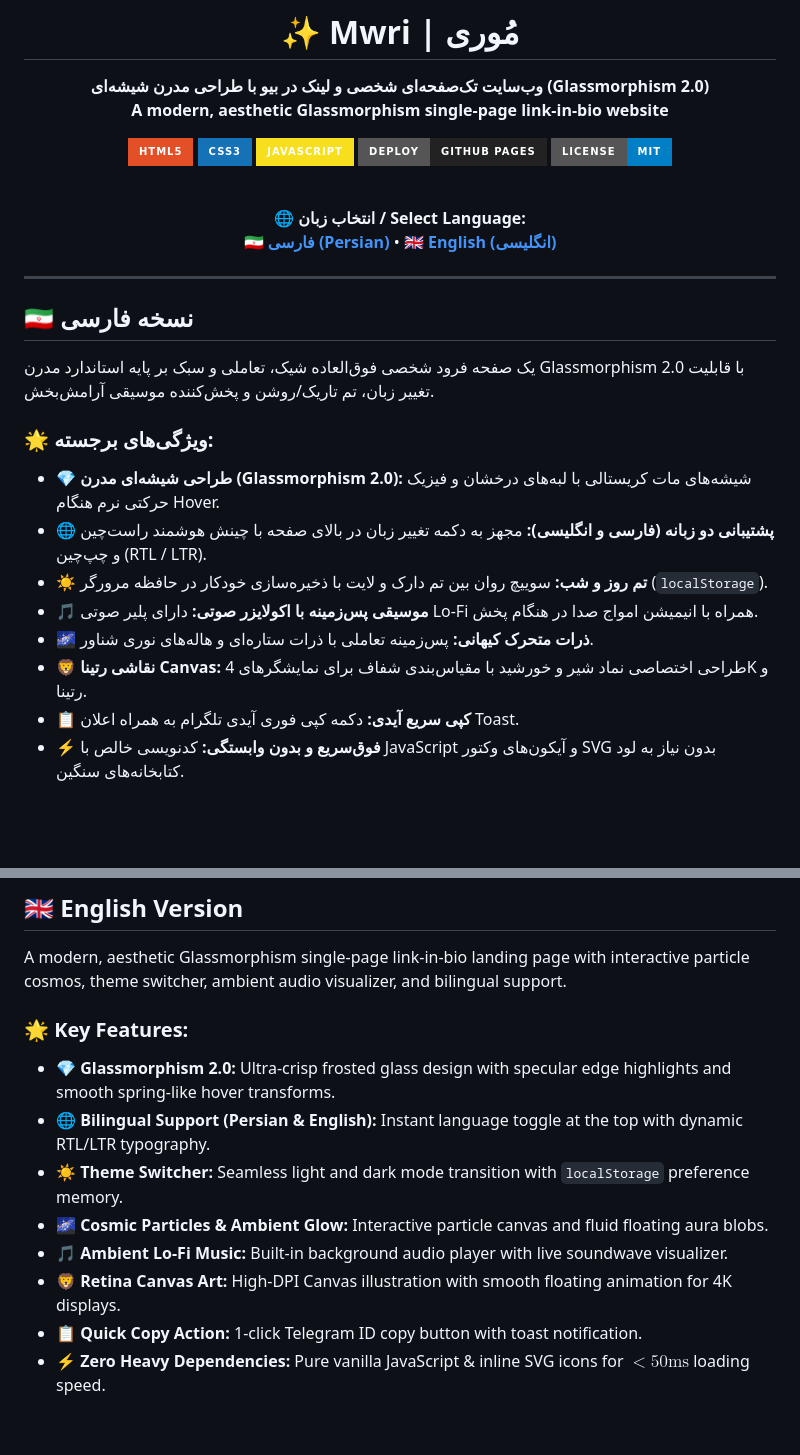
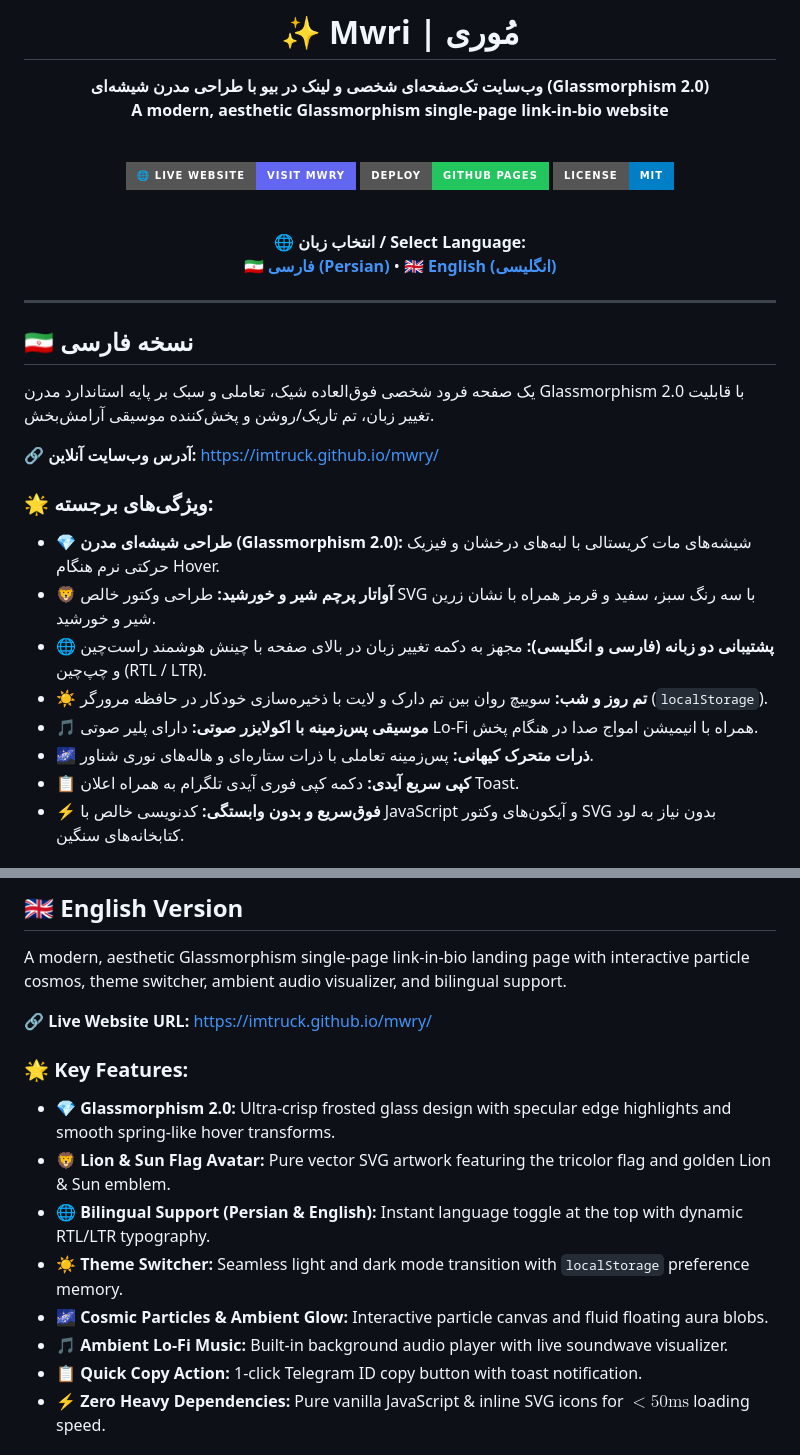
Before and after one commit to imTruck/mwry, a Markdown page: README.md, 2 parts joined by grey strips. Drawn GitHub-style; badges without logos; blank space fills up the shorter version.

Commit message:
docs: add direct live website link and deployment badges

```diff
--- a/README.md
+++ b/README.md
@@ -5,10 +5,10 @@
 **وب‌سایت تک‌صفحه‌ای شخصی و لینک در بیو با طراحی مدرن شیشه‌ای (Glassmorphism 2.0)**
 **A modern, aesthetic Glassmorphism single-page link-in-bio website**
 
-[![HTML5](https://img.shields.io/badge/HTML5-E34F26?style=for-the-badge&logo=html5&logoColor=white)](https://developer.mozilla.org/)
-[![CSS3](https://img.shields.io/badge/CSS3-1572B6?style=for-the-badge&logo=css3&logoColor=white)](https://developer.mozilla.org/)
-[![JavaScript](https://img.shields.io/badge/JavaScript-F7DF1E?style=for-the-badge&logo=javascript&logoColor=black)](https://developer.mozilla.org/)
-[![GitHub Pages](https://img.shields.io/badge/Deploy-GitHub%20Pages-222222?style=for-the-badge&logo=githubpages&logoColor=white)](https://pages.github.com/)
+<br/>
+
+[![🌐 Live Demo](https://img.shields.io/badge/🌐_Live_Website-Visit_mwry-6366F1?style=for-the-badge&logo=googlechrome&logoColor=white)](https://imtruck.github.io/mwry/)
+[![GitHub Pages](https://img.shields.io/badge/Deploy-GitHub%20Pages-22C55E?style=for-the-badge&logo=githubpages&logoColor=white)](https://imtruck.github.io/mwry/)
 [![License](https://img.shields.io/badge/License-MIT-blue.svg?style=for-the-badge)](LICENSE)
 
 <br/>
@@ -28,13 +28,15 @@
 
 یک صفحه فرود شخصی فوق‌العاده شیک، تعاملی و سبک بر پایه استاندارد مدرن Glassmorphism 2.0 با قابلیت تغییر زبان، تم تاریک/روشن و پخش‌کننده موسیقی آرامش‌بخش.
 
+🔗 **آدرس وب‌سایت آنلاین:** [https://imtruck.github.io/mwry/](https://imtruck.github.io/mwry/)
+
 ### 🌟 ویژگی‌های برجسته:
 - 💎 **طراحی شیشه‌ای مدرن (Glassmorphism 2.0):** شیشه‌های مات کریستالی با لبه‌های درخشان و فیزیک حرکتی نرم هنگام Hover.
+- 🦁 **آواتار پرچم شیر و خورشید:** طراحی وکتور خالص SVG با سه رنگ سبز، سفید و قرمز همراه با نشان زرین شیر و خورشید.
 - 🌐 **پشتیبانی دو زبانه (فارسی و انگلیسی):** مجهز به دکمه تغییر زبان در بالای صفحه با چینش هوشمند راست‌چین و چپ‌چین (RTL / LTR).
 - ☀️ **تم روز و شب:** سوییچ روان بین تم دارک و لایت با ذخیره‌سازی خودکار در حافظه مرورگر (`localStorage`).
 - 🎵 **موسیقی پس‌زمینه با اکولایزر صوتی:** دارای پلیر صوتی Lo-Fi همراه با انیمیشن امواج صدا در هنگام پخش.
 - 🌌 **ذرات متحرک کیهانی:** پس‌زمینه تعاملی با ذرات ستاره‌ای و هاله‌های نوری شناور.
-- 🦁 **نقاشی رتینا Canvas:** طراحی اختصاصی نماد شیر و خورشید با مقیاس‌بندی شفاف برای نمایشگرهای 4K و رتینا.
 - 📋 **کپی سریع آیدی:** دکمه کپی فوری آیدی تلگرام به همراه اعلان Toast.
 - ⚡ **فوق‌سریع و بدون وابستگی:** کدنویسی خالص با JavaScript و آیکون‌های وکتور SVG بدون نیاز به لود کتابخانه‌های سنگین.
 
@@ -55,13 +57,15 @@
 
 A modern, aesthetic Glassmorphism single-page link-in-bio landing page with interactive particle cosmos, theme switcher, ambient audio visualizer, and bilingual support.
 
+🔗 **Live Website URL:** [https://imtruck.github.io/mwry/](https://imtruck.github.io/mwry/)
+
 ### 🌟 Key Features:
 - 💎 **Glassmorphism 2.0:** Ultra-crisp frosted glass design with specular edge highlights and smooth spring-like hover transforms.
+- 🦁 **Lion & Sun Flag Avatar:** Pure vector SVG artwork featuring the tricolor flag and golden Lion & Sun emblem.
 - 🌐 **Bilingual Support (Persian & English):** Instant language toggle at the top with dynamic RTL/LTR typography.
 - ☀️ **Theme Switcher:** Seamless light and dark mode transition with `localStorage` preference memory.
 - 🌌 **Cosmic Particles & Ambient Glow:** Interactive particle canvas and fluid floating aura blobs.
 - 🎵 **Ambient Lo-Fi Music:** Built-in background audio player with live soundwave visualizer.
-- 🦁 **Retina Canvas Art:** High-DPI Canvas illustration with smooth floating animation for 4K displays.
 - 📋 **Quick Copy Action:** 1-click Telegram ID copy button with toast notification.
 - ⚡ **Zero Heavy Dependencies:** Pure vanilla JavaScript & inline SVG icons for $<50\text{ms}$ loading speed.
 
```
